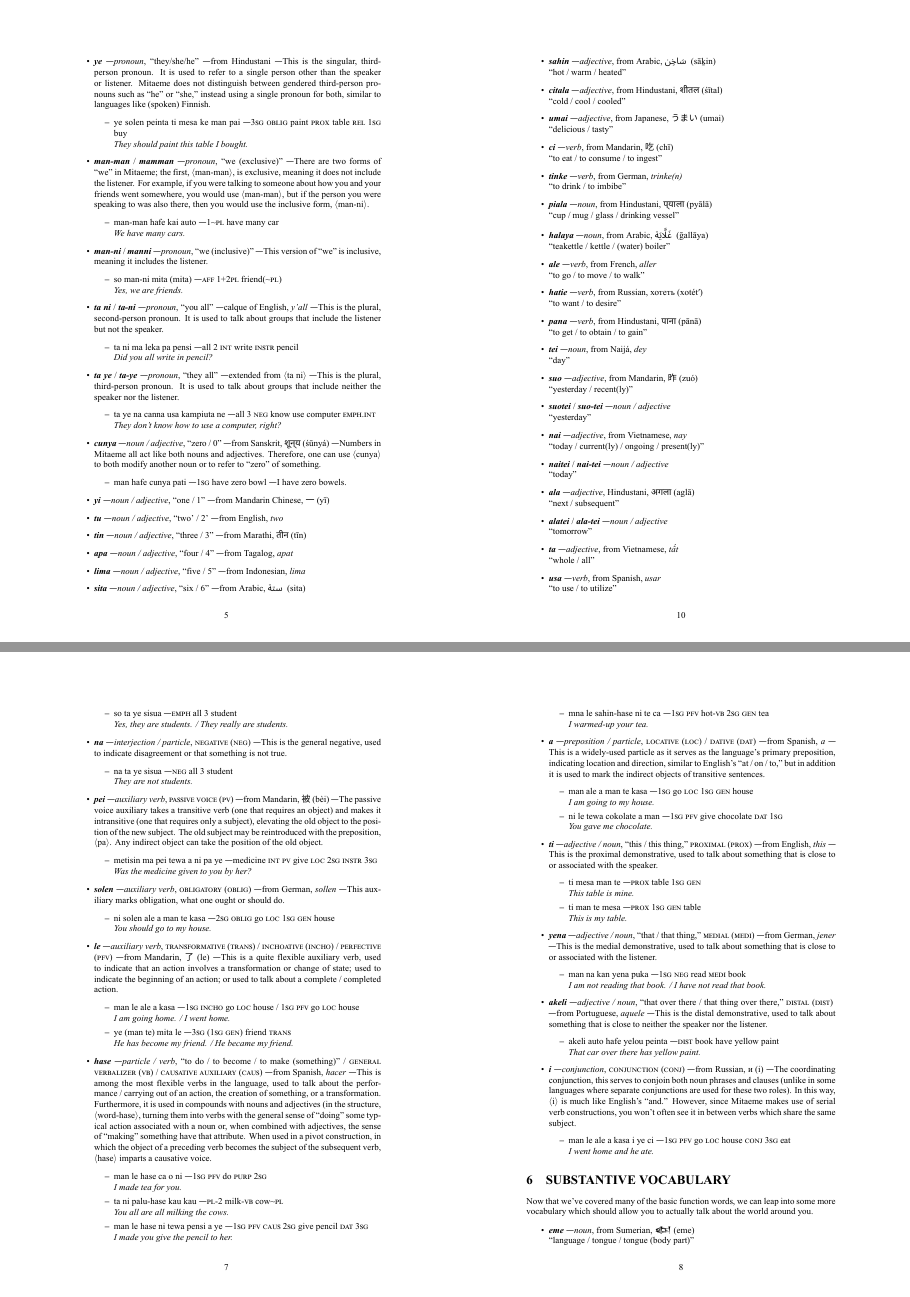
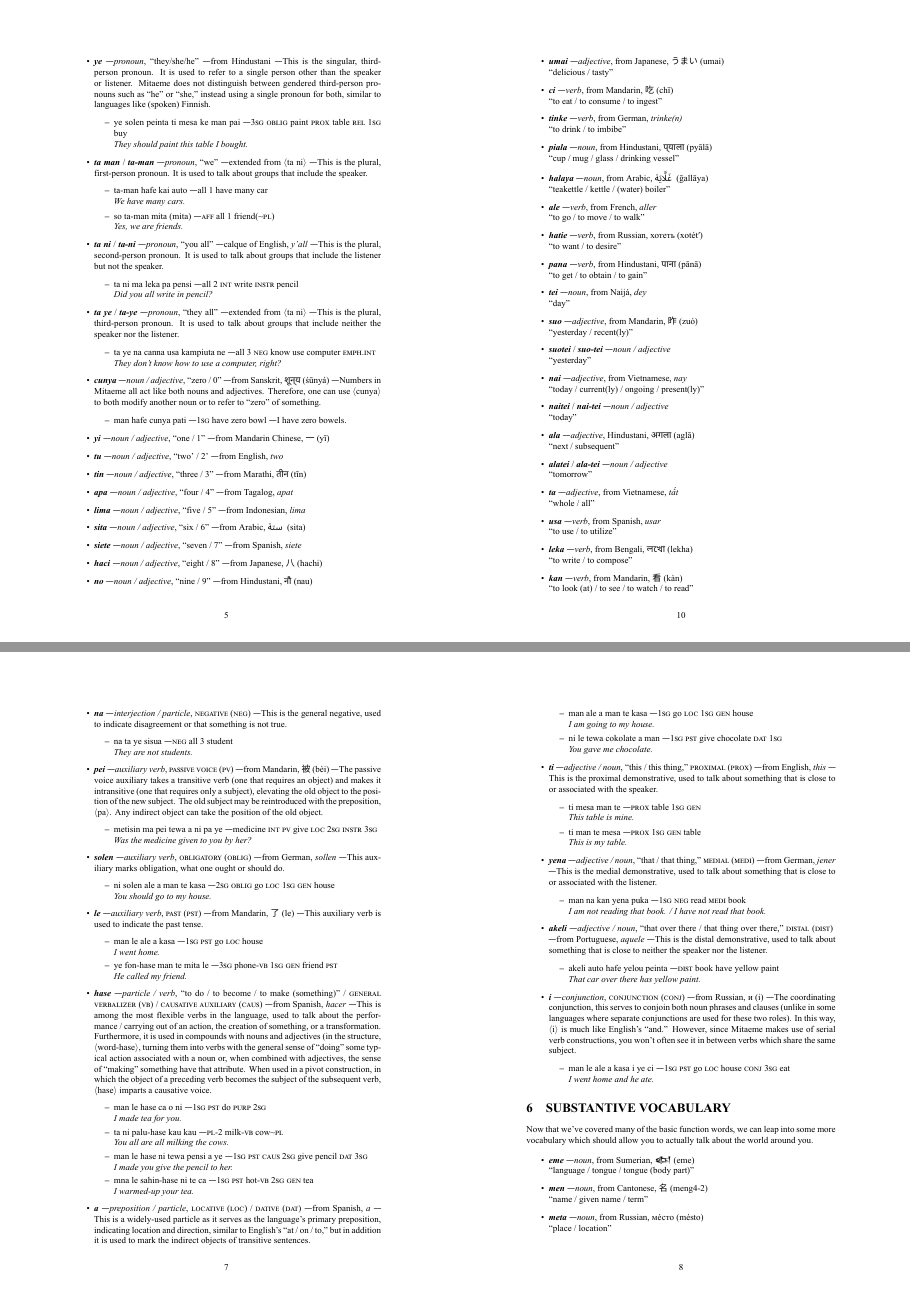
Before and after one commit to merzsielen/Mitaeme, a LaTeX document (Primer/booklet/mitaeme-booklet.tex): pages 6 and 8 of 8, joined at a grey line. The pictures show the PDF file Primer/booklet/mitaeme-booklet.pdf that the author committed with the source.

Commit message:
Updated Particles

```diff
--- a/Primer/booklet/mitaeme-booklet.tex
+++ b/Primer/booklet/mitaeme-booklet.tex
@@ -155,13 +155,10 @@ We're going to separate our vocabulary lists into two sections: functional and s
 	\begin{itemize}
 		\item ye solen peinta ti mesa ke man pai — \textsc{3sg oblig} paint \textsc{prox} table \textsc{rel 1sg} buy \\\textit{They should paint this table I bought.}
 	\end{itemize}
-	\item \textbf{\textit{man-man}} / \textbf{\textit{mamman}} — \textit{pronoun}, ``we (exclusive)'' — There are two forms of ``we'' in Mitaeme; the first, $\langle$man-man$\rangle$, is exclusive, meaning it does not include the listener. For example, if you were talking to someone about how you and your friends went somewhere, you would use $\langle$man-man$\rangle$, but if the person you were speaking to was also there, then you would use the inclusive form, $\langle$man-ni$\rangle$.
+	\item \textbf{\textit{ta man}} / \textbf{\textit{ta-man}} — \textit{pronoun}, ``we'' — extended from $\langle$ta ni$\rangle$ — This is the plural, first-person pronoun. It is used to talk about groups that include the speaker.
 	\begin{itemize}
-		\item man-man hafe kai auto — 1\textasciitilde{}\textsc{pl} have many car \\\textit{We have many cars.}
-	\end{itemize}
-	\item \textbf{\textit{man-ni}} /  \textbf{\textit{manni}} — \textit{pronoun}, ``we (inclusive)'' — This version of ``we'' is inclusive, meaning it includes the listener.
-	\begin{itemize}
-		\item so man-ni mita (mita) — \textsc{aff 1+2pl} friend(\textasciitilde{}\textsc{pl}) \\\textit{Yes, we are friends.}
+		\item ta-man hafe kai auto — all 1 have many car \\\textit{We have many cars.}
+		\item so ta-man mita (mita) — \textsc{aff} all 1 friend(\textasciitilde{}\textsc{pl}) \\\textit{Yes, we are friends.}
 	\end{itemize}
 	\item \textbf{\textit{ta ni}}  / \textbf{\textit{ta-ni}} — \textit{pronoun}, ``you all'' — calque of English, \textit{y'all} — This is the plural, second-person pronoun. It is used to talk about groups that include the listener but not the speaker.
 	\begin{itemize}
@@ -219,22 +216,22 @@ We're going to separate our vocabulary lists into two sections: functional and s
 	\begin{itemize}
 		\item ni solen ale a man te kasa — \textsc{2sg oblig} go \textsc{loc 1sg gen} house \\\textit{You should go to my house.}
 	\end{itemize}
-	\item \textbf{\textit{le}} — \textit{auxiliary verb}, \textsc{transformative (trans) / inchoative (incho) / perfective (pfv)} — from Mandarin, 了 (le) — This is a quite flexible auxiliary verb, used to indicate that an action involves a transformation or change of state; used to indicate the beginning of an action; or used to talk about a complete / completed action.
+	\item \textbf{\textit{le}} — \textit{auxiliary verb}, \textsc{past (pst)} — from Mandarin, 了 (le) — This auxiliary verb is used to indicate the past tense.
 	\begin{itemize}
-		\item man le ale a kasa — \textsc{1sg incho} go \textsc{loc} house /  \textsc{1sg pfv} go \textsc{loc} house  \\\textit{I am going home. / I went home.}
-		\item ye (man te) mita le — \textsc{3sg (1sg gen)} friend \textsc{trans} \\\textit{He has become my friend. / He became my friend.}
+		\item man le ale a kasa — \textsc{1sg pst} go \textsc{loc} house  \\\textit{I went home.}
+		\item ye fon-hase man te mita le — \textsc{3sg} phone-\textsc{vb 1sg gen} friend \textsc{pst} \\\textit{He called my friend.}
 	\end{itemize}
 	\item \textbf{\textit{hase}} — \textit{particle / verb}, ``to do / to become / to make (something)'' / \textsc{general verbalizer (vb) / causative auxiliary (caus)} — from Spanish, \textit{hacer} — This is among the most flexible verbs in the language, used to talk about the performance / carrying out of an action, the creation of something, or a transformation. Furthermore, it is used in compounds with nouns and adjectives (in the structure, $\langle$word-hase$\rangle$, turning them into verbs with the general sense of ``doing'' some typical action associated with a noun or, when combined with adjectives, the sense of ``making'' something have that attribute. When used in a pivot construction, in which the object of a preceding verb becomes the subject of the subsequent verb, $\langle$hase$\rangle$ imparts a causative voice.
 	\begin{itemize}
-		\item man le hase ca o ni — \textsc{1sg pfv} do \textsc{purp 2sg} \\\textit{I made tea for you.}
+		\item man le hase ca o ni — \textsc{1sg pst} do \textsc{purp 2sg} \\\textit{I made tea for you.}
 		\item ta ni palu-hase kau kau  — \textsc{pl-2} milk-\textsc{vb} cow\textasciitilde{}\textsc{pl} \\\textit{You all are all milking the cows.}
-		\item man le hase ni tewa pensi a ye — \textsc{1sg pfv caus} \textsc{2sg} give pencil \textsc{dat 3sg} \\\textit{I made you give the pencil to her.}
-		\item mna le sahin-hase ni te ca — \textsc{1sg pfv} hot-\textsc{vb} \textsc{2sg gen} tea \\\textit{I warmed-up your tea.}
+		\item man le hase ni tewa pensi a ye — \textsc{1sg pst caus} \textsc{2sg} give pencil \textsc{dat 3sg} \\\textit{I made you give the pencil to her.}
+		\item mna le sahin-hase ni te ca — \textsc{1sg pst} hot-\textsc{vb} \textsc{2sg gen} tea \\\textit{I warmed-up your tea.}
 	\end{itemize}
 	\item \textbf{\textit{a}} — \textit{preposition / particle}, \textsc{locative (loc) / dative (dat)} — from Spanish, \textit{a} — This is a widely-used particle as it serves as the language's primary preposition, indicating location and direction, similar to English's ``at / on / to,'' but in addition it is used to mark the indirect objects of transitive sentences.
 	\begin{itemize}
 		\item man ale a man te kasa — \textsc{1sg} go \textsc{loc 1sg gen} house \\\textit{I am going to my house.}
-		\item ni le tewa cokolate a man — \textsc{1sg pfv} give chocolate \textsc{dat 1sg} \\\textit{You gave me chocolate.}
+		\item ni le tewa cokolate a man — \textsc{1sg pst} give chocolate \textsc{dat 1sg} \\\textit{You gave me chocolate.}
 	\end{itemize}
 	\item \textbf{\textit{ti}} — \textit{adjective / noun}, ``this / this thing,'' \textsc{proximal (prox)} — from English, \textit{this} — This is the proximal demonstrative, used to talk about something that is close to or associated with the speaker.
 	\begin{itemize}
@@ -251,7 +248,7 @@ We're going to separate our vocabulary lists into two sections: functional and s
 	\end{itemize}
 	\item \textbf{\textit{i}} — \textit{conjunction}, \textsc{conjunction (conj)}  — from Russian, и (i) — The coordinating conjunction, this serves to conjoin both noun phrases and clauses (unlike in some languages where separate conjunctions are used for these two roles). In this way, $\langle$i$\rangle$ is much like English's ``and.'' However, since Mitaeme makes use of serial verb constructions, you won't often see it in between verbs which share the same subject.
 	\begin{itemize}
-		\item man le ale a kasa i ye ci — \textsc{1sg pfv} go \textsc{loc} house \textsc{conj 3sg} eat \\\textit{I went home and he ate.}
+		\item man le ale a kasa i ye ci — \textsc{1sg pst} go \textsc{loc} house \textsc{conj 3sg} eat \\\textit{I went home and he ate.}
 	\end{itemize}
 \end{itemize}
 
```
Also changed, not shown: Primer/whitepaper/mitaeme-primer.tex (+13 -16 lines), Primer/booklet/mitaeme-booklet-flipped.pdf, Primer/booklet/mitaeme-booklet.pdf, Primer/whitepaper/mitaeme-primer.pdf, Primer/booklet/mitaeme-booklet.tex (4 more changed lines), 4 other files.
